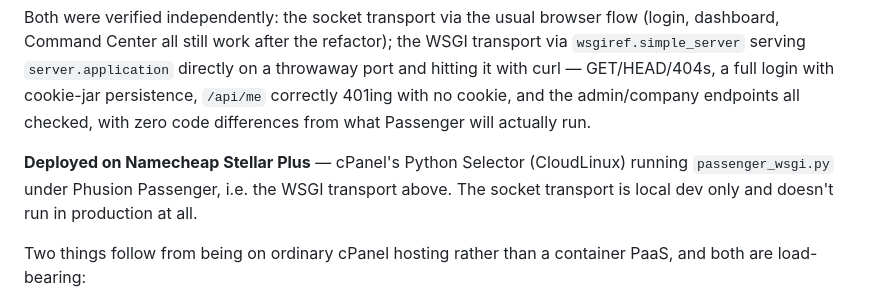
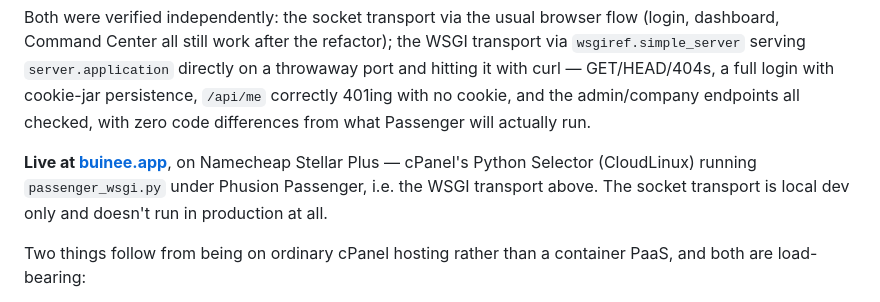
Before and after one commit to CalebPrince/buinee, a Markdown page: README.md, the part around the change. Rendered like a GitHub page.

Commit message:
Add the live URL to the deployment section
buinee.app, verified serving the current code.

Co-Authored-By: Claude Opus 4.8 <noreply@anthropic.com>

```diff
--- a/README.md
+++ b/README.md
@@ -65,10 +65,10 @@ refactor); the WSGI transport via `wsgiref.simple_server` serving
 correctly 401ing with no cookie, and the admin/company endpoints all
 checked, with zero code differences from what Passenger will actually run.
 
-**Deployed on Namecheap Stellar Plus** — cPanel's Python Selector
-(CloudLinux) running `passenger_wsgi.py` under Phusion Passenger, i.e. the
-WSGI transport above. The socket transport is local dev only and doesn't run
-in production at all.
+**Live at [buinee.app](https://buinee.app)**, on Namecheap Stellar Plus —
+cPanel's Python Selector (CloudLinux) running `passenger_wsgi.py` under
+Phusion Passenger, i.e. the WSGI transport above. The socket transport is
+local dev only and doesn't run in production at all.
 
 Two things follow from being on ordinary cPanel hosting rather than a
 container PaaS, and both are load-bearing:
```
